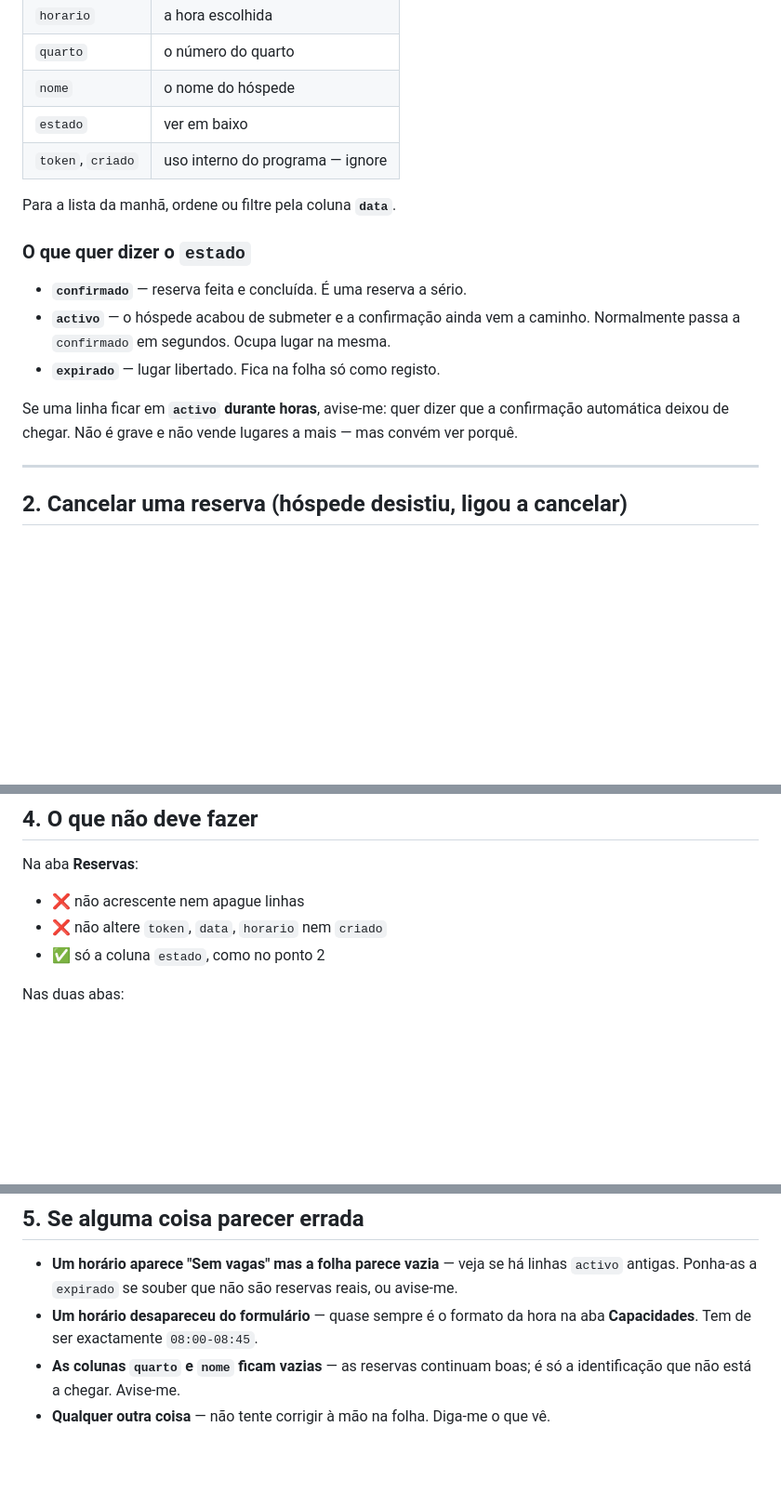
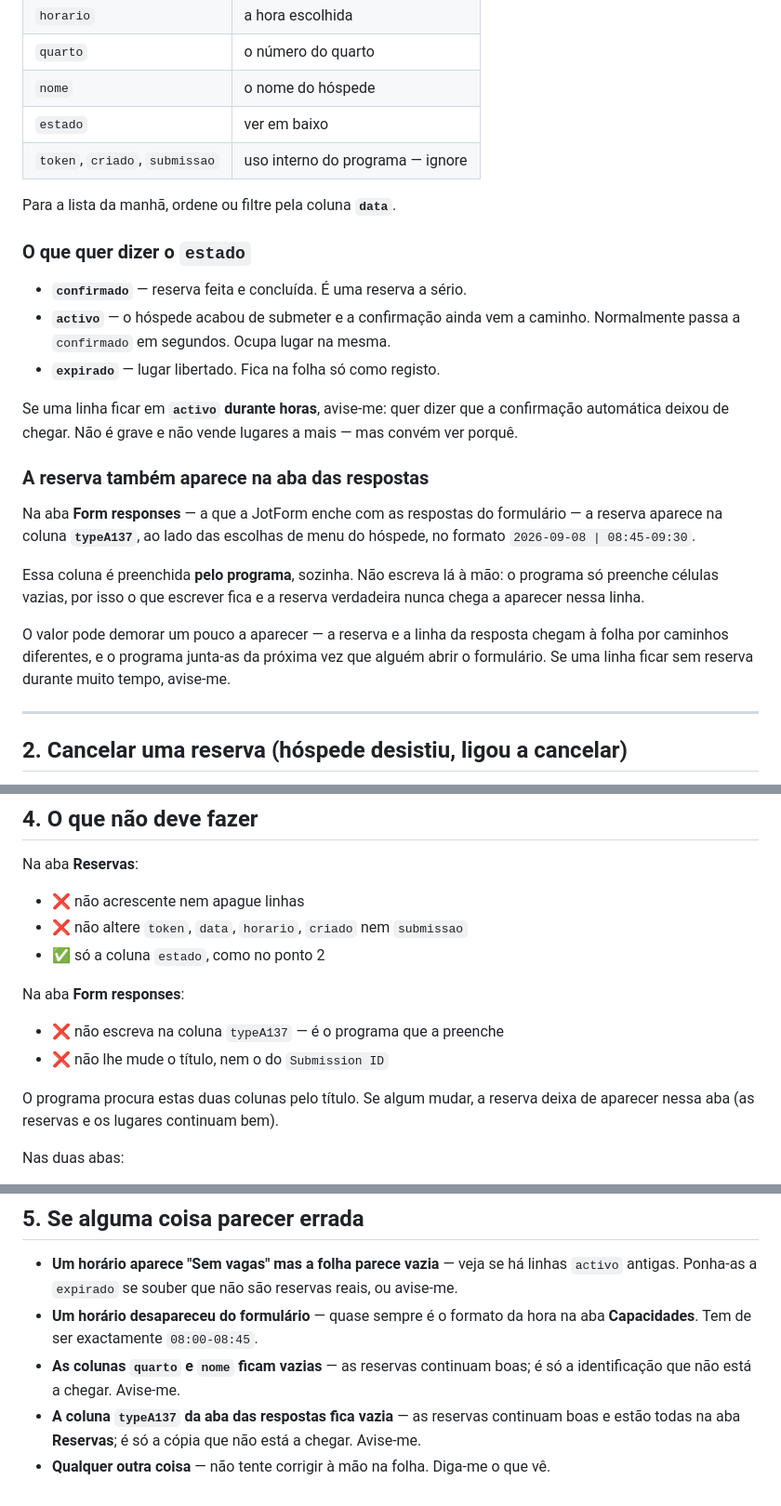
Before and after one commit to anamfdesigner-afk/calendario-widget, a Markdown page: docs/gerir-reservas.md, 3 parts joined by grey strips. Shown at 93% size. GitHub-like rendering; blank space fills up the shorter version.

```diff
--- a/docs/gerir-reservas.md
+++ b/docs/gerir-reservas.md
@@ -16,7 +16,7 @@ Abra a aba **Reservas**. Cada linha é um lugar ao pequeno-almoço:
 | `quarto` | o número do quarto |
 | `nome` | o nome do hóspede |
 | `estado` | ver em baixo |
-| `token`, `criado` | uso interno do programa — ignore |
+| `token`, `criado`, `submissao` | uso interno do programa — ignore |
 
 Para a lista da manhã, ordene ou filtre pela coluna **`data`**.
 
@@ -29,6 +29,21 @@ Para a lista da manhã, ordene ou filtre pela coluna **`data`**.
 
 Se uma linha ficar em **`activo` durante horas**, avise-me: quer dizer que a confirmação
 automática deixou de chegar. Não é grave e não vende lugares a mais — mas convém ver porquê.
+
+### A reserva também aparece na aba das respostas
+
+Na aba **Form responses** — a que a JotForm enche com as respostas do
+formulário — a reserva aparece na coluna **`typeA137`**, ao lado das escolhas
+de menu do hóspede, no formato `2026-09-08 | 08:45-09:30`.
+
+Essa coluna é preenchida **pelo programa**, sozinha. Não escreva lá à mão: o
+programa só preenche células vazias, por isso o que escrever fica e a reserva
+verdadeira nunca chega a aparecer nessa linha.
+
+O valor pode demorar um pouco a aparecer — a reserva e a linha da resposta
+chegam à folha por caminhos diferentes, e o programa junta-as da próxima vez
+que alguém abrir o formulário. Se uma linha ficar sem reserva durante muito
+tempo, avise-me.
 
 ---
 
@@ -73,8 +88,16 @@ publicar nem avisar ninguém.
 Na aba **Reservas**:
 
 - ❌ não acrescente nem apague linhas
-- ❌ não altere `token`, `data`, `horario` nem `criado`
+- ❌ não altere `token`, `data`, `horario`, `criado` nem `submissao`
 - ✅ só a coluna `estado`, como no ponto 2
+
+Na aba **Form responses**:
+
+- ❌ não escreva na coluna `typeA137` — é o programa que a preenche
+- ❌ não lhe mude o título, nem o do `Submission ID`
+
+O programa procura estas duas colunas pelo título. Se algum mudar, a reserva
+deixa de aparecer nessa aba (as reservas e os lugares continuam bem).
 
 Nas duas abas:
 
@@ -93,4 +116,6 @@ O programa procura as abas e as colunas por estes nomes. Se mudarem, deixa de fu
   **Capacidades**. Tem de ser exactamente `08:00-08:45`.
 - **As colunas `quarto` e `nome` ficam vazias** — as reservas continuam boas; é só a
   identificação que não está a chegar. Avise-me.
+- **A coluna `typeA137` da aba das respostas fica vazia** — as reservas continuam boas
+  e estão todas na aba **Reservas**; é só a cópia que não está a chegar. Avise-me.
 - **Qualquer outra coisa** — não tente corrigir à mão na folha. Diga-me o que vê.
```
Also changed, not shown: docs/instalacao-reservas.md (+21 -9 lines).
